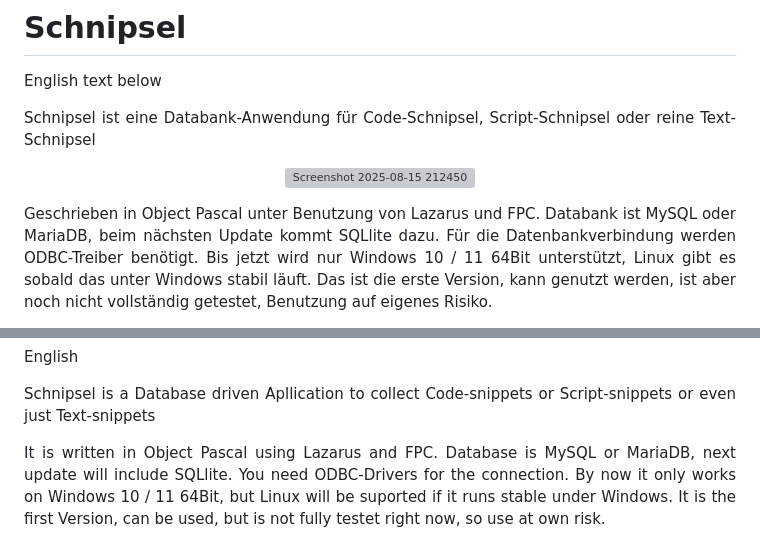
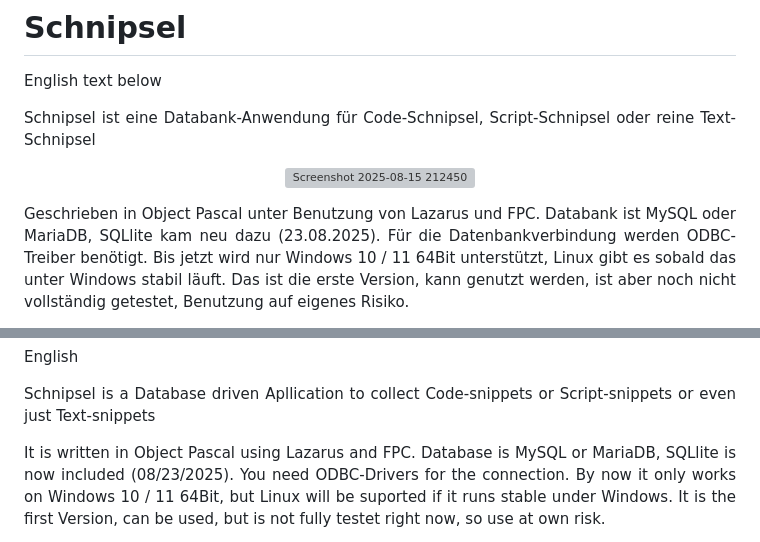
Before and after one commit to troeschi/Schnipsel, a Markdown page: README.md, 2 parts joined by grey strips. GitHub-like rendering; grey boxes are pictures that could not be loaded.

Commit message:
Update README.md
SQLite is added

```diff
--- a/README.md
+++ b/README.md
@@ -4,7 +4,7 @@
 <p align="center">
 <img width="415" height="400" alt="Screenshot 2025-08-15 212450" src="https://github.com/user-attachments/assets/8004d16c-37a5-490a-a37b-01084cf64dbb" /></center>
 </p>
-<p align="justify">Geschrieben in Object Pascal unter Benutzung von Lazarus und FPC. Databank ist MySQL oder MariaDB, beim nächsten Update kommt SQLlite dazu. Für die
+<p align="justify">Geschrieben in Object Pascal unter Benutzung von Lazarus und FPC. Databank ist MySQL oder MariaDB, SQLlite kam neu dazu (23.08.2025). Für die
 Datenbankverbindung werden ODBC-Treiber benötigt.
 Bis jetzt wird nur Windows 10 / 11 64Bit unterstützt, Linux gibt es sobald das unter Windows stabil läuft. Das ist die erste Version, kann genutzt werden, ist aber noch nicht vollständig getestet, Benutzung auf eigenes Risiko.</p>
 <p  align="justify">Code-, Script- oder Text-Schnipsel können nach Sprache und Typ sortiert werden, links, kurze Kommentare und Links zu anderen Einträgen können hinzugefügt werden.
@@ -14,7 +14,7 @@ Ein Editor ist vorhanden, für kleinere Änderungen, ist aber kein wirklicher Er
 <p></p>
 <p>English</p>
 <p align="justify">Schnipsel is a Database driven Apllication to collect Code-snippets or Script-snippets or even just Text-snippets</p>
-<p align="justify">It is written in Object Pascal using Lazarus and FPC. Database is MySQL or MariaDB, next update will include SQLlite. You need ODBC-Drivers for the connection.
+<p align="justify">It is written in Object Pascal using Lazarus and FPC. Database is MySQL or MariaDB, SQLlite is now included (08/23/2025). You need ODBC-Drivers for the connection.
 By now it only works on Windows 10 / 11 64Bit, but Linux will be suported if it runs stable under Windows. It is the first Version, can be used, but is not fully
 testet right now, so use at own risk.</p>
 <p  align="justify">You can sort snippets of Code, Scripts or Text by Languages and Types, add links, short comments and link to required other entrys.
```
